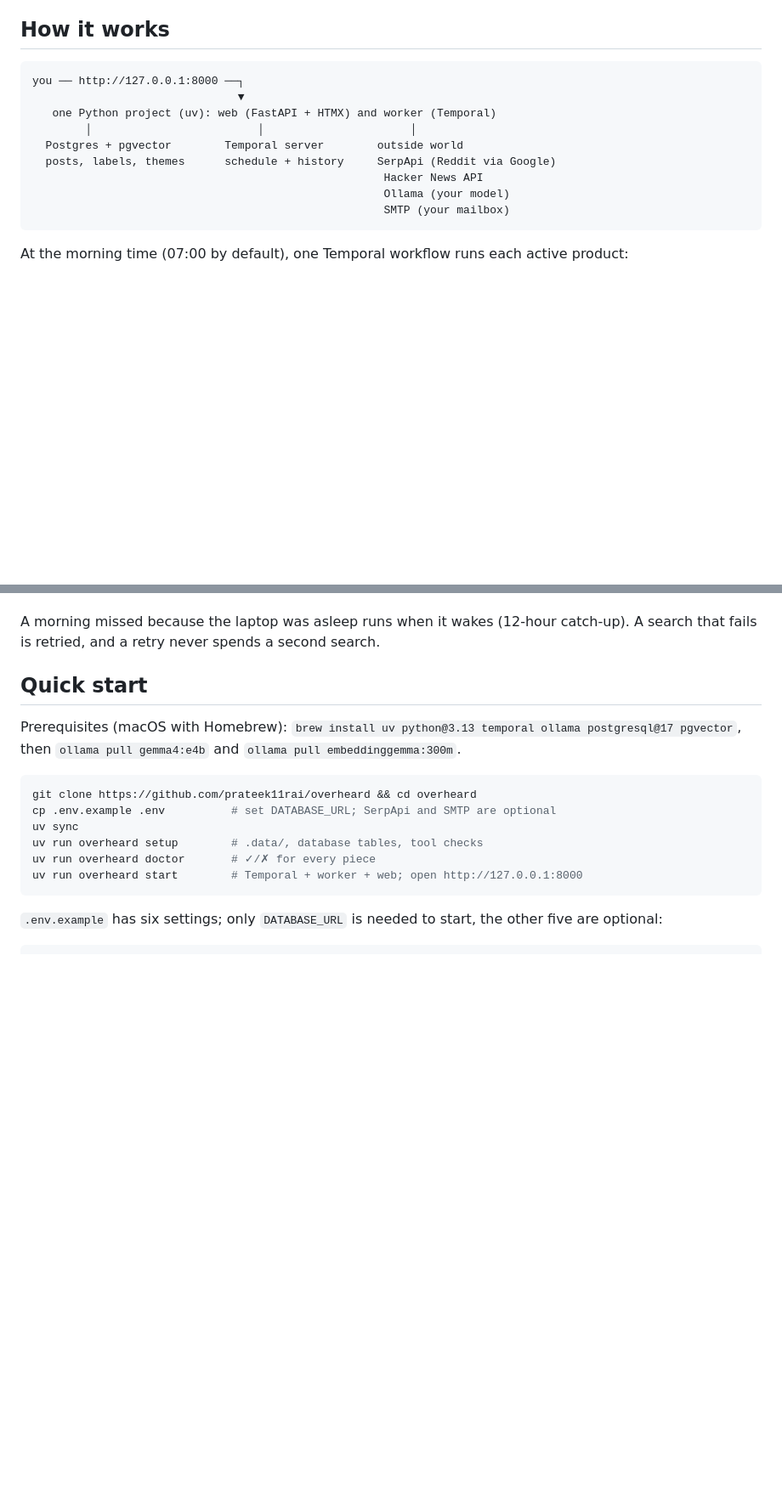
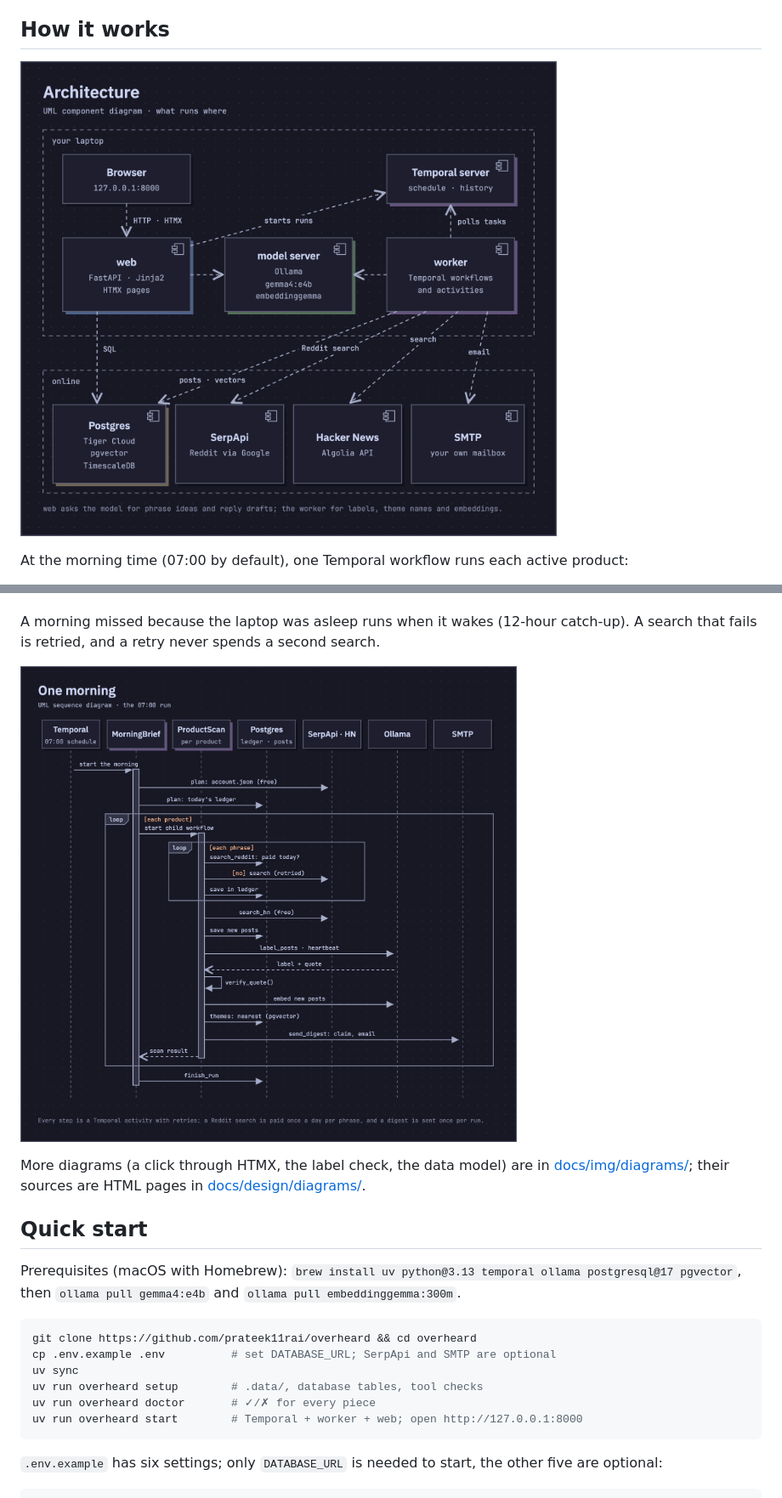
Before and after one commit to prateek11rai/overheard, a Markdown page: README.md, 2 parts joined by grey strips. Shown at 85% size. GitHub-like rendering; pictures changed too: docs/img/diagrams/architecture.png (added), docs/img/diagrams/morning-run.png (added); blank space fills up the shorter version.

Commit message:
Ship #3: five UML diagrams in the app's look
docs/design/diagrams/ has five static HTML + SVG pages that share one
stylesheet (the app's palette, the vendored IBM Plex Sans and JetBrains
Mono, block edges with hard shadows). They're rendered at 2× into
docs/img/diagrams/ with Playwright:

- architecture: UML component diagram, what runs on the laptop and online
- morning-run: UML sequence of the 07:00 run, with the ledger check,
  verify_quote, pgvector themes and the claimed digest
- htmx-click: UML sequence of a Done click, through to the toast
- label-check: UML activity diagram of the quote check and its one retry
- data-model: UML class diagram of the nine tables with their keys

The README now shows the architecture and the morning run by relative
path, in place of the ASCII sketch, and links to the rest.

Co-Authored-By: Claude Opus 5.5 <noreply@anthropic.com>

````diff
--- a/README.md
+++ b/README.md
@@ -18,17 +18,7 @@ Overheard is that app: open source, on your laptop, with any open-weight model.
 
 ## How it works
 
-```
-you ── http://127.0.0.1:8000 ──┐
-                               ▼
-   one Python project (uv): web (FastAPI + HTMX) and worker (Temporal)
-        │                         │                      │
-  Postgres + pgvector        Temporal server        outside world
-  posts, labels, themes      schedule + history     SerpApi (Reddit via Google)
-                                                     Hacker News API
-                                                     Ollama (your model)
-                                                     SMTP (your mailbox)
-```
+![Architecture: the browser, web, worker, Temporal and Ollama on your laptop; Postgres (Tiger), SerpApi, Hacker News and SMTP online](docs/img/diagrams/architecture.png)
 
 At the morning time (07:00 by default), one Temporal workflow runs each active product:
 
@@ -40,6 +30,10 @@ At the morning time (07:00 by default), one Temporal workflow runs each active p
 6. **Email** one digest per product from your own mailbox.
 
 A morning missed because the laptop was asleep runs when it wakes (12-hour catch-up). A search that fails is retried, and a retry never spends a second search.
+
+![One morning as a UML sequence diagram: Temporal starts MorningBrief, which runs a ProductScan per product: searches through the ledger, labels with verify_quote, themes with pgvector, then the email](docs/img/diagrams/morning-run.png)
+
+More diagrams (a click through HTMX, the label check, the data model) are in [docs/img/diagrams/](docs/img/diagrams/); their sources are HTML pages in [docs/design/diagrams/](docs/design/diagrams/).
 
 ## Quick start
 
````
Also changed, not shown: docs/img/diagrams/data-model.png (added), docs/img/diagrams/htmx-click.png (added), docs/img/diagrams/label-check.png (added), 6 other files.
